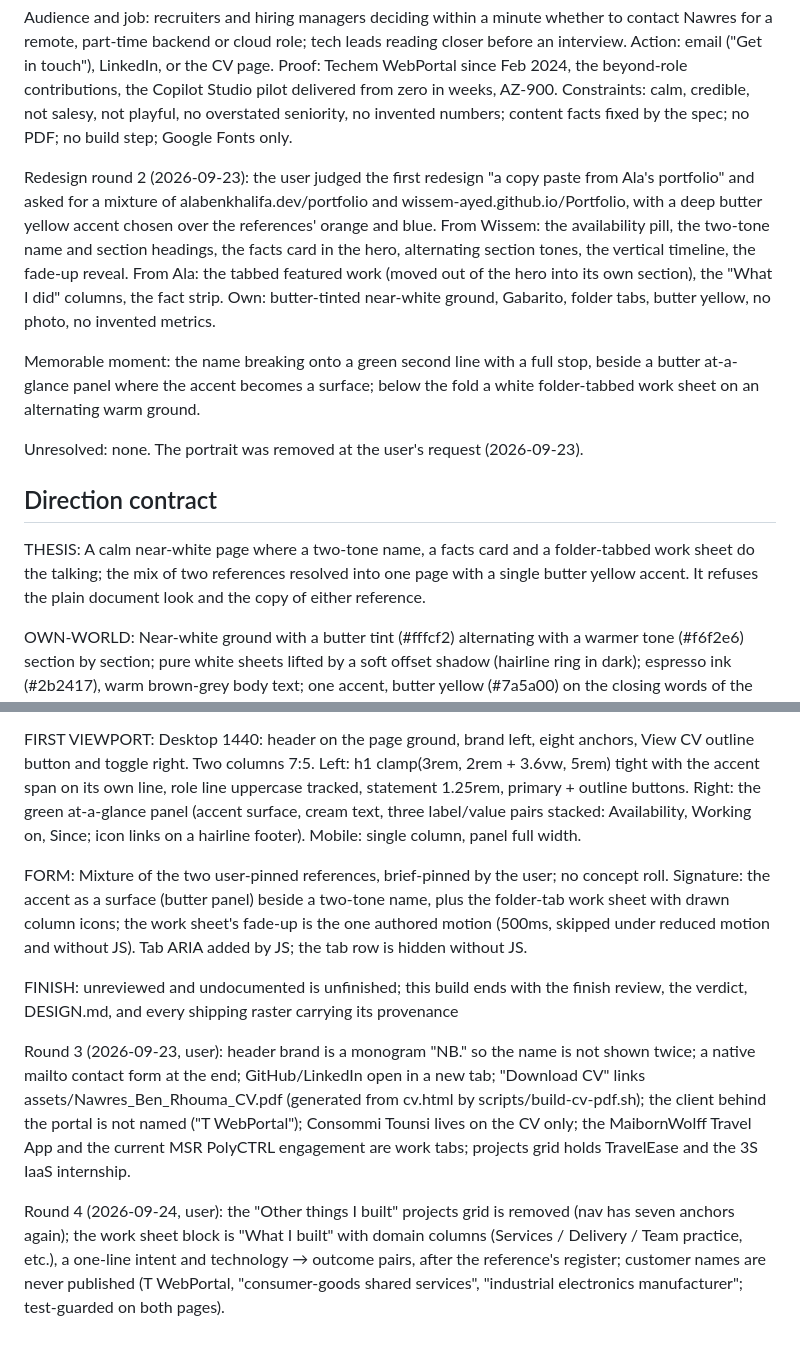
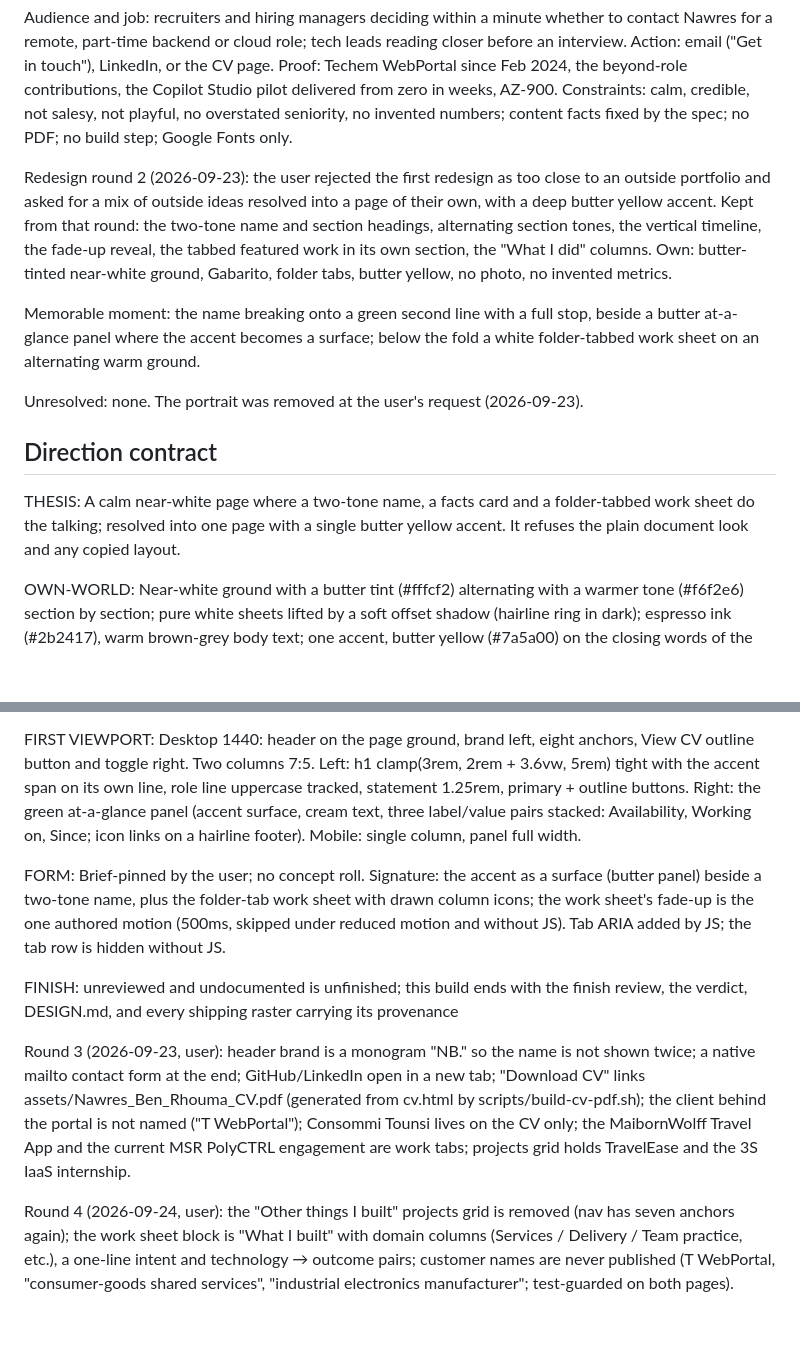
Before and after one commit to nawresbenrhouma/portfolio, a Markdown page: .impeccable/index-brief-body.md, 2 parts joined by grey strips. Drawn GitHub-style; blank space fills up the shorter version.

Commit message:
Spec: v5 claim headline, skills with evidence, no repeated experience detail; docs drop outside portfolio mentions

```diff
--- a/.impeccable/index-brief-body.md
+++ b/.impeccable/index-brief-body.md
@@ -4,7 +4,7 @@ Scope: the one-page portfolio (index.html) and its print-first CV page (cv.html)
 
 Audience and job: recruiters and hiring managers deciding within a minute whether to contact Nawres for a remote, part-time backend or cloud role; tech leads reading closer before an interview. Action: email ("Get in touch"), LinkedIn, or the CV page. Proof: Techem WebPortal since Feb 2024, the beyond-role contributions, the Copilot Studio pilot delivered from zero in weeks, AZ-900. Constraints: calm, credible, not salesy, not playful, no overstated seniority, no invented numbers; content facts fixed by the spec; no PDF; no build step; Google Fonts only.
 
-Redesign round 2 (2026-09-23): the user judged the first redesign "a copy paste from Ala's portfolio" and asked for a mixture of alabenkhalifa.dev/portfolio and wissem-ayed.github.io/Portfolio, with a deep butter yellow accent chosen over the references' orange and blue. From Wissem: the availability pill, the two-tone name and section headings, the facts card in the hero, alternating section tones, the vertical timeline, the fade-up reveal. From Ala: the tabbed featured work (moved out of the hero into its own section), the "What I did" columns, the fact strip. Own: butter-tinted near-white ground, Gabarito, folder tabs, butter yellow, no photo, no invented metrics.
+Redesign round 2 (2026-09-23): the user rejected the first redesign as too close to an outside portfolio and asked for a mix of outside ideas resolved into a page of their own, with a deep butter yellow accent. Kept from that round: the two-tone name and section headings, alternating section tones, the vertical timeline, the fade-up reveal, the tabbed featured work in its own section, the "What I did" columns. Own: butter-tinted near-white ground, Gabarito, folder tabs, butter yellow, no photo, no invented metrics.
 
 Memorable moment: the name breaking onto a green second line with a full stop, beside a butter at-a-glance panel where the accent becomes a surface; below the fold a white folder-tabbed work sheet on an alternating warm ground.
 
@@ -12,7 +12,7 @@ Unresolved: none. The portrait was removed at the user's request (2026-09-23).
 
 ## Direction contract
 
-THESIS: A calm near-white page where a two-tone name, a facts card and a folder-tabbed work sheet do the talking; the mix of two references resolved into one page with a single butter yellow accent. It refuses the plain document look and the copy of either reference.
+THESIS: A calm near-white page where a two-tone name, a facts card and a folder-tabbed work sheet do the talking; resolved into one page with a single butter yellow accent. It refuses the plain document look and any copied layout.
 
 OWN-WORLD: Near-white ground with a butter tint (#fffcf2) alternating with a warmer tone (#f6f2e6) section by section; pure white sheets lifted by a soft offset shadow (hairline ring in dark); espresso ink (#2b2417), warm brown-grey body text; one accent, butter yellow (#7a5a00) on the closing words of the name and every h2, links, the primary button, timeline markers, column icons and the selected folder tab, and as a surface in the hero panel. Dark: #1b170f / #201d17 alt / #332c1e sheets, cream text, light butter accent #f0cf5a with #ffe97a action. Faces: Gabarito 700/800 for display and headings; Source Sans 3 for text; Source Code Pro only in chips and status tokens. Radius 12px sheets, 8px controls, pills 999px. 8px module; content max 76rem.
 
@@ -20,11 +20,11 @@ STORY: The visitor lands on the name (surname in green on its own line), the rol
 
 FIRST VIEWPORT: Desktop 1440: header on the page ground, brand left, eight anchors, View CV outline button and toggle right. Two columns 7:5. Left: h1 clamp(3rem, 2rem + 3.6vw, 5rem) tight with the accent span on its own line, role line uppercase tracked, statement 1.25rem, primary + outline buttons. Right: the green at-a-glance panel (accent surface, cream text, three label/value pairs stacked: Availability, Working on, Since; icon links on a hairline footer). Mobile: single column, panel full width.
 
-FORM: Mixture of the two user-pinned references, brief-pinned by the user; no concept roll. Signature: the accent as a surface (butter panel) beside a two-tone name, plus the folder-tab work sheet with drawn column icons; the work sheet's fade-up is the one authored motion (500ms, skipped under reduced motion and without JS). Tab ARIA added by JS; the tab row is hidden without JS.
+FORM: Brief-pinned by the user; no concept roll. Signature: the accent as a surface (butter panel) beside a two-tone name, plus the folder-tab work sheet with drawn column icons; the work sheet's fade-up is the one authored motion (500ms, skipped under reduced motion and without JS). Tab ARIA added by JS; the tab row is hidden without JS.
 
 FINISH: unreviewed and undocumented is unfinished; this build ends with the finish review, the verdict, DESIGN.md, and every shipping raster carrying its provenance
 
 
 Round 3 (2026-09-23, user): header brand is a monogram "NB." so the name is not shown twice; a native mailto contact form at the end; GitHub/LinkedIn open in a new tab; "Download CV" links assets/Nawres_Ben_Rhouma_CV.pdf (generated from cv.html by scripts/build-cv-pdf.sh); the client behind the portal is not named ("T WebPortal"); Consommi Tounsi lives on the CV only; the MaibornWolff Travel App and the current MSR PolyCTRL engagement are work tabs; projects grid holds TravelEase and the 3S IaaS internship.
 
-Round 4 (2026-09-24, user): the "Other things I built" projects grid is removed (nav has seven anchors again); the work sheet block is "What I built" with domain columns (Services / Delivery / Team practice, etc.), a one-line intent and technology → outcome pairs, after the reference's register; customer names are never published (T WebPortal, "consumer-goods shared services", "industrial electronics manufacturer"; test-guarded on both pages).
+Round 4 (2026-09-24, user): the "Other things I built" projects grid is removed (nav has seven anchors again); the work sheet block is "What I built" with domain columns (Services / Delivery / Team practice, etc.), a one-line intent and technology → outcome pairs; customer names are never published (T WebPortal, "consumer-goods shared services", "industrial electronics manufacturer"; test-guarded on both pages).
```
Also changed, not shown: .impeccable/surfaces/index-html.md (+4 -4 lines), 1 other file.
